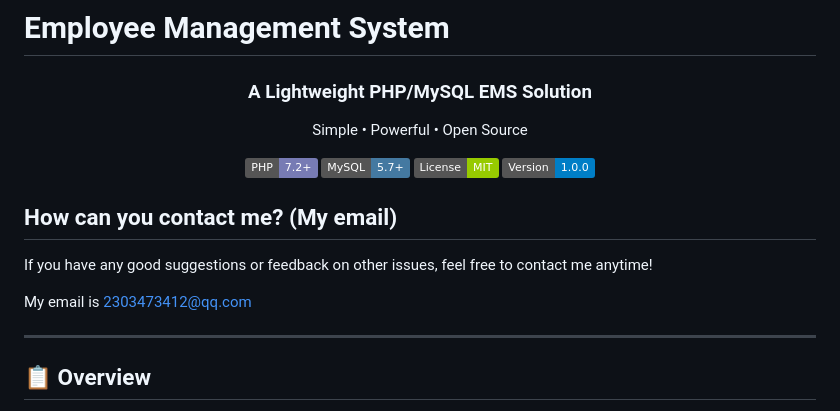
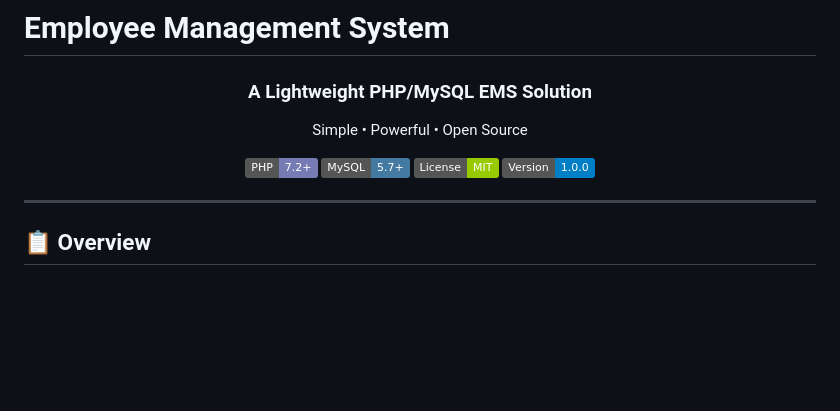
Before and after one commit to DefaultFuction/Employee-Managent-System, a Markdown page: README.md, the part around the change. Drawn GitHub-style; badges without logos; blank space fills up the shorter version.

Commit message:
Remove email contact section from README
Removed personal email contact information from README.

```diff
--- a/README.md
+++ b/README.md
@@ -10,10 +10,6 @@
   <img src="https://img.shields.io/badge/Version-1.0.0-blue.svg" alt="Version">
 </div>
 
-## How can you contact me? (My email)
-If you have any good suggestions or feedback on other issues, feel free to contact me anytime!
-
-My email is 2303473412@qq.com
 
 ---
 
```
